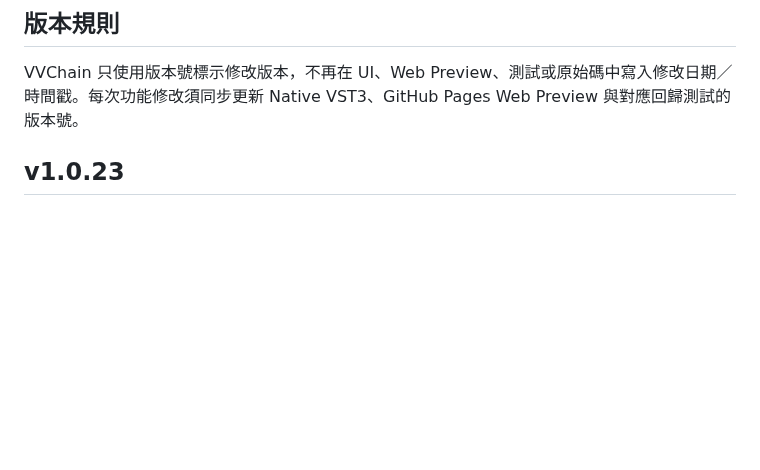
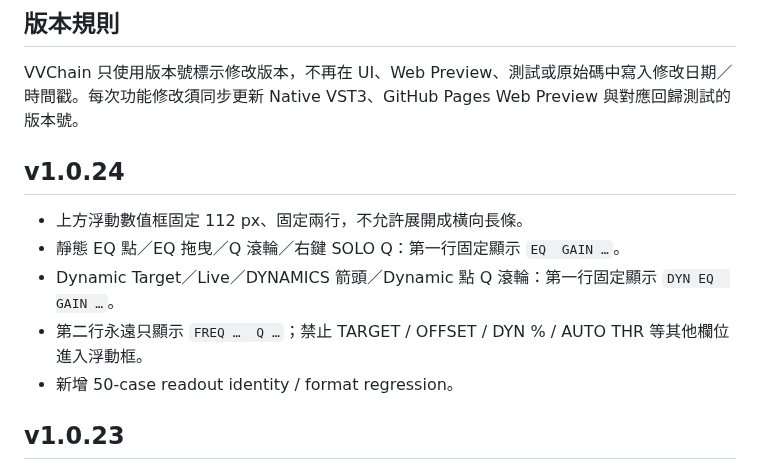
Before and after one commit to nevemn-code/VVChain, a Markdown page: README.md, the part around the change. Rendered like a GitHub page; blank space fills up the shorter version.

Commit message:
[v1.0.24] Document compact two-line readout

```diff
--- a/README.md
+++ b/README.md
@@ -99,6 +99,14 @@ PSP's published ClassicQ documentation describes SIM as Class-A plus transformer
 ## 版本規則
 
 VVChain 只使用版本號標示修改版本，不再在 UI、Web Preview、測試或原始碼中寫入修改日期／時間戳。每次功能修改須同步更新 Native VST3、GitHub Pages Web Preview 與對應回歸測試的版本號。
+
+## v1.0.24
+
+- 上方浮動數值框固定 112 px、固定兩行，不允許展開成橫向長條。
+- 靜態 EQ 點／EQ 拖曳／Q 滾輪／右鍵 SOLO Q：第一行固定顯示 `EQ  GAIN …`。
+- Dynamic Target／Live／DYNAMICS 箭頭／Dynamic 點 Q 滾輪：第一行固定顯示 `DYN EQ  GAIN …`。
+- 第二行永遠只顯示 `FREQ …  Q …`；禁止 TARGET / OFFSET / DYN % / AUTO THR 等其他欄位進入浮動框。
+- 新增 50-case readout identity / format regression。
 
 ## v1.0.23
 
```
